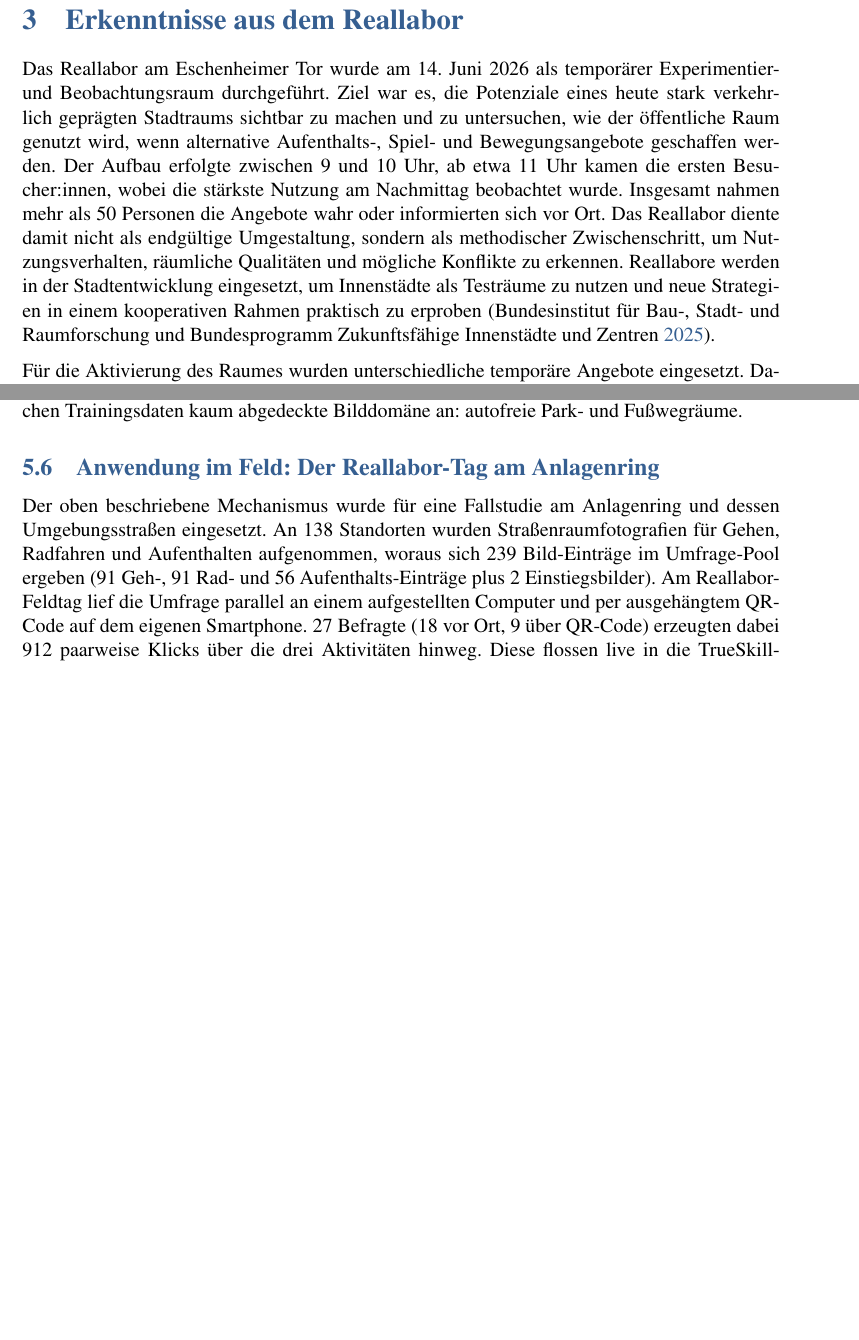
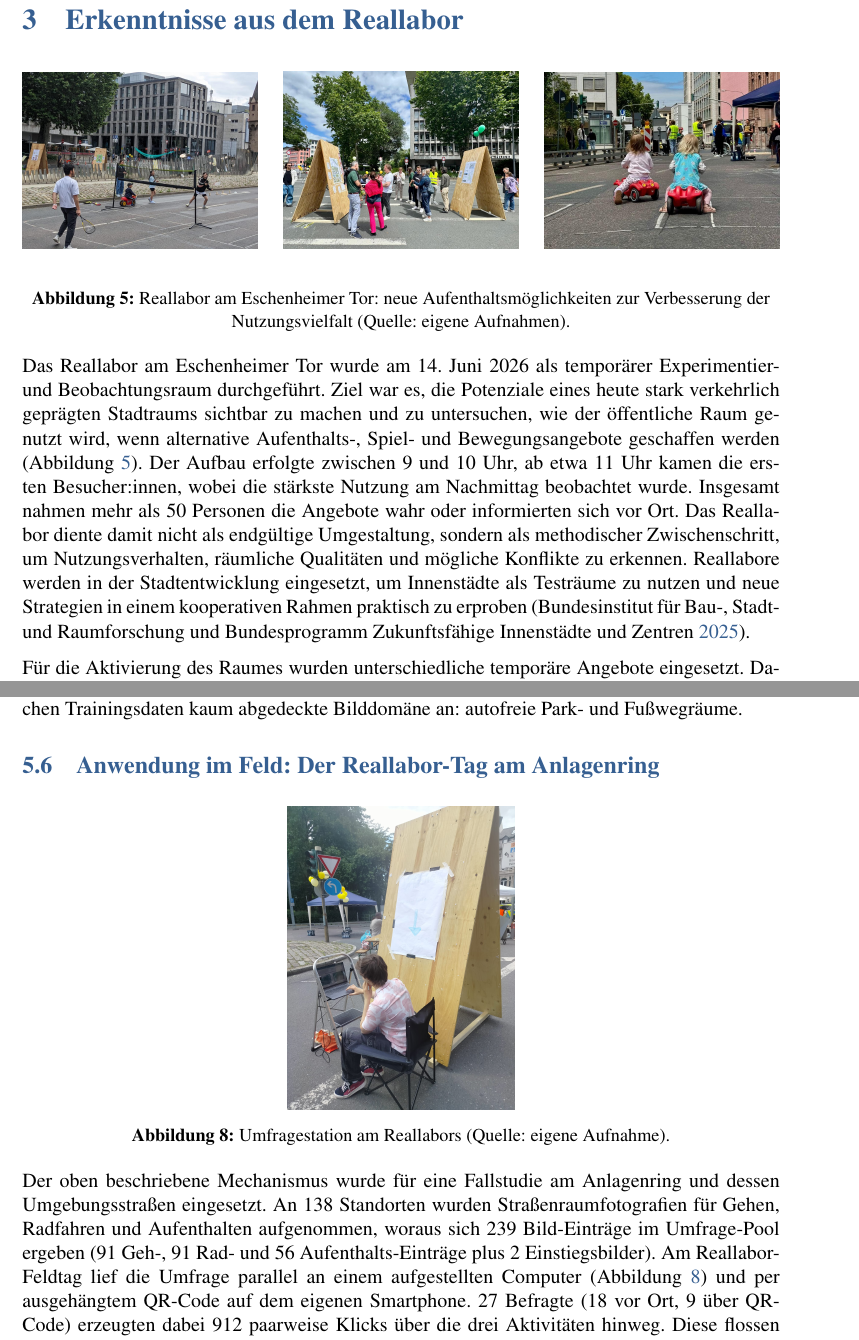
Before and after one commit to MiguelUrenaPliego/ProjektAnlagenring, a LaTeX document (report/main.tex): two parts of pages 11 and 17 of 42, joined at a grey line, cut so that both start at the same text, the shorter picture padded with empty space. Compiled offline with pdfLaTeX.

Commit message:
a few more images

```diff
--- a/report/main.tex
+++ b/report/main.tex
@@ -251,7 +251,31 @@ Der Wahrnehmungsaspekt der Durchgängigkeit wird in Abschnitt~\ref{sec:wahrnehmu
 \clearpage
 
 \section{Erkenntnisse aus dem Reallabor}
-Das Reallabor am Eschenheimer Tor wurde am 14. Juni 2026 als temporärer Experimentier- und Beobachtungsraum durchgeführt. Ziel war es, die Potenziale eines heute stark verkehrlich geprägten Stadtraums sichtbar zu machen und zu untersuchen, wie der öffentliche Raum genutzt wird, wenn alternative Aufenthalts-, Spiel- und Bewegungsangebote geschaffen werden. Der Aufbau erfolgte zwischen 9 und 10 Uhr, ab etwa 11 Uhr kamen die ersten Besucher:innen, wobei die stärkste Nutzung am Nachmittag beobachtet wurde. Insgesamt nahmen mehr als 50 Personen die Angebote wahr oder informierten sich vor Ort. Das Reallabor diente damit nicht als endgültige Umgestaltung, sondern als methodischer Zwischenschritt, um Nutzungsverhalten, räumliche Qualitäten und mögliche Konflikte zu erkennen. Reallabore werden in der Stadtentwicklung eingesetzt, um Innenstädte als Testräume zu nutzen und neue Strategien in einem kooperativen Rahmen praktisch zu erproben \autocite{bbsrziz2025}.
+
+\begin{figure}[h]
+	\centering
+	\begin{subfigure}[b]{0.31\textwidth}
+		\centering
+		\includegraphics[width=\linewidth]{figures/reallabor_1.jpeg}
+		\label{fig:reallabor-1}
+	\end{subfigure}
+	\hfill
+	\begin{subfigure}[b]{0.31\textwidth}
+		\centering
+		\includegraphics[width=\linewidth]{figures/reallabor_2.jpeg}
+		\label{fig:reallabor-2}
+	\end{subfigure}
+	\hfill
+	\begin{subfigure}[b]{0.31\textwidth}
+		\centering
+		\includegraphics[width=\linewidth]{figures/reallabor_3.jpeg}
+		\label{fig:reallabor-3}
+	\end{subfigure}
+	\caption[Reallabor am Eschenheimer Tor: neue Aufenthaltsmöglichkeiten]{Reallabor am Eschenheimer Tor: neue Aufenthaltsmöglichkeiten zur Verbesserung der Nutzungsvielfalt (Quelle: eigene Aufnahmen).}
+	\label{fig:reallabor}
+\end{figure}
+
+Das Reallabor am Eschenheimer Tor wurde am 14. Juni 2026 als temporärer Experimentier- und Beobachtungsraum durchgeführt. Ziel war es, die Potenziale eines heute stark verkehrlich geprägten Stadtraums sichtbar zu machen und zu untersuchen, wie der öffentliche Raum genutzt wird, wenn alternative Aufenthalts-, Spiel- und Bewegungsangebote geschaffen werden (Abbildung~\ref{fig:reallabor}). Der Aufbau erfolgte zwischen 9 und 10 Uhr, ab etwa 11 Uhr kamen die ersten Besucher:innen, wobei die stärkste Nutzung am Nachmittag beobachtet wurde. Insgesamt nahmen mehr als 50 Personen die Angebote wahr oder informierten sich vor Ort. Das Reallabor diente damit nicht als endgültige Umgestaltung, sondern als methodischer Zwischenschritt, um Nutzungsverhalten, räumliche Qualitäten und mögliche Konflikte zu erkennen. Reallabore werden in der Stadtentwicklung eingesetzt, um Innenstädte als Testräume zu nutzen und neue Strategien in einem kooperativen Rahmen praktisch zu erproben \autocite{bbsrziz2025}.
 
 Für die Aktivierung des Raumes wurden unterschiedliche temporäre Angebote eingesetzt. Dazu gehörten unter anderem ein Cornhole-Set mit Maissäckchen, ein mobiles Badmintonnetz mit Schlägern und Bällen, rote und gelbe Pylone, kleinere Hütchen, rechteckige und runde Kunstrasenflächen, ein Fußball, ein Rugbyball, Wurfringe, ein großes „Mensch ärgere dich nicht“-Spiel, Dosenwerfen, Wikinger-Schach, Hula-Hoops sowie weitere Spiel- und Bewegungsmaterialien. Ergänzend wurden Informationsplakate und eine Umfrage eingesetzt. Dadurch entstand ein niedrigschwelliger Aktionsraum, der sowohl aktive Nutzung als auch Beobachtung, Information und Beteiligung ermöglichte.
 
@@ -412,7 +436,14 @@ Dieser Fine-Tuning-Schritt überträgt damit nicht nur das Streetscore-Prinzip a
 
 \subsection{Anwendung im Feld: Der Reallabor-Tag am Anlagenring}
 
-Der oben beschriebene Mechanismus wurde für eine Fallstudie am Anlagenring und dessen Umgebungsstraßen eingesetzt. An 138 Standorten wurden Straßenraumfotografien für Gehen, Radfahren und Aufenthalten aufgenommen, woraus sich 239 Bild-Einträge im Umfrage-Pool ergeben (91 Geh-, 91 Rad- und 56 Aufenthalts-Einträge plus 2 Einstiegsbilder). Am Reallabor-Feldtag lief die Umfrage parallel an einem aufgestellten Computer und per ausgehängtem QR-Code auf dem eigenen Smartphone. 27 Befragte (18 vor Ort, 9 über QR-Code) erzeugten dabei 912 paarweise Klicks über die drei Aktivitäten hinweg. Diese flossen live in die TrueSkill-Engine ein und aktualisierten sowohl die Wahrnehmungswerte als auch die StreetScore-Trainingsdaten. Sie bilden die empirische Grundlage für die Wahrnehmungskarten und Vergleichsanalysen im weiteren Verlauf dieses Berichts.
+\begin{figure}[h]
+	\centering
+	\includegraphics[width=0.3\textwidth]{figures/umfrage.jpeg}
+	\caption[Umfragestation am Reallabor]{Umfragestation am Reallabors (Quelle: eigene Aufnahme).}
+	\label{fig:reallabor-umfrage}
+\end{figure}
+
+Der oben beschriebene Mechanismus wurde für eine Fallstudie am Anlagenring und dessen Umgebungsstraßen eingesetzt. An 138 Standorten wurden Straßenraumfotografien für Gehen, Radfahren und Aufenthalten aufgenommen, woraus sich 239 Bild-Einträge im Umfrage-Pool ergeben (91 Geh-, 91 Rad- und 56 Aufenthalts-Einträge plus 2 Einstiegsbilder). Am Reallabor-Feldtag lief die Umfrage parallel an einem aufgestellten Computer (Abbildung~\ref{fig:reallabor-umfrage}) und per ausgehängtem QR-Code auf dem eigenen Smartphone. 27 Befragte (18 vor Ort, 9 über QR-Code) erzeugten dabei 912 paarweise Klicks über die drei Aktivitäten hinweg. Diese flossen live in die TrueSkill-Engine ein und aktualisierten sowohl die Wahrnehmungswerte als auch die StreetScore-Trainingsdaten. Sie bilden die empirische Grundlage für die Wahrnehmungskarten und Vergleichsanalysen im weiteren Verlauf dieses Berichts.
 
 \subsection{Ergebnisse}
 
```
Also changed, not shown: report/figures/reallabor_1.jpeg (added), report/figures/reallabor_2.jpeg (added), report/figures/reallabor_3.jpeg (added), report/figures/umfrage.jpeg (added), 7 other files.
